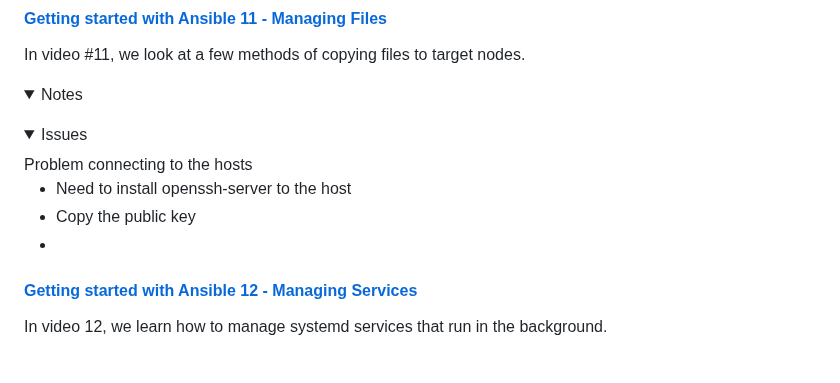
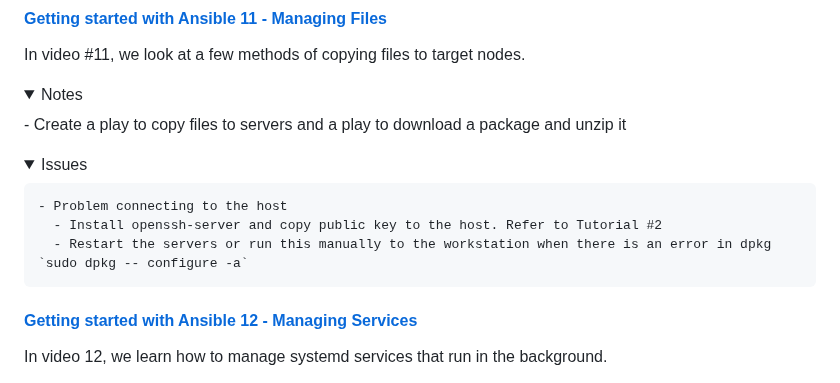
Before and after one commit to frances-joffany-navarro/ansible-project, a Markdown page: README.md, the part around the change. Drawn GitHub-style; folded sections open.

Commit message:
update README tutorial 11

```diff
--- a/README.md
+++ b/README.md
@@ -185,19 +185,17 @@ In video #11, we look at a few methods of copying files to target nodes.
   <details>
 
   <summary>Notes</summary>
-
+    - Create a play to copy files to servers and a play to download a package and unzip it
 
   </details>
 
   <details>
 
   <summary>Issues</summary>
-  Problem connecting to the hosts
 
-  - Need to install openssh-server to the host
-  - Copy the public key
-  -
-
+    - Problem connecting to the host
+      - Install openssh-server and copy public key to the host. Refer to Tutorial #2
+      - Restart the servers or run this manually to the workstation when there is an error in dpkg `sudo dpkg -- configure -a`
 
   </details>
 
```
